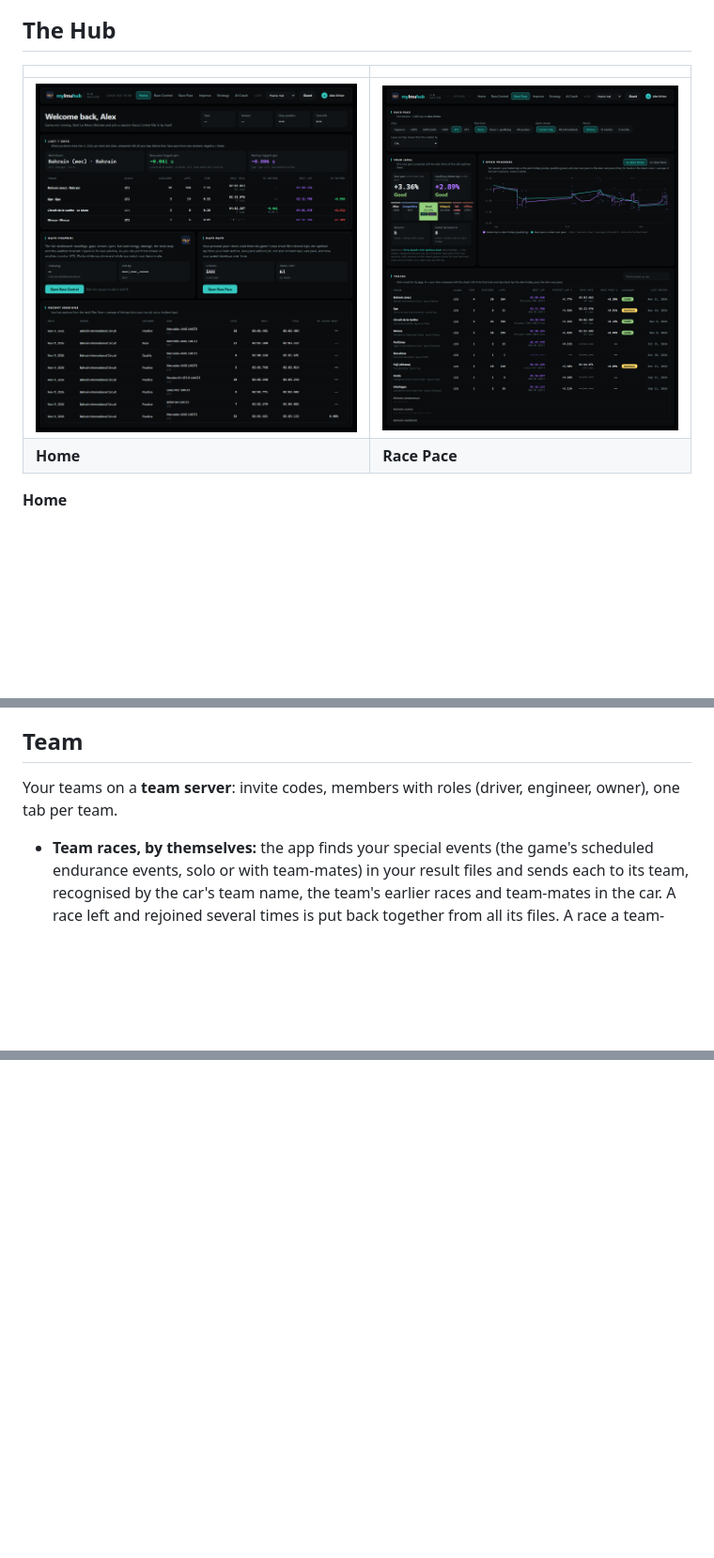
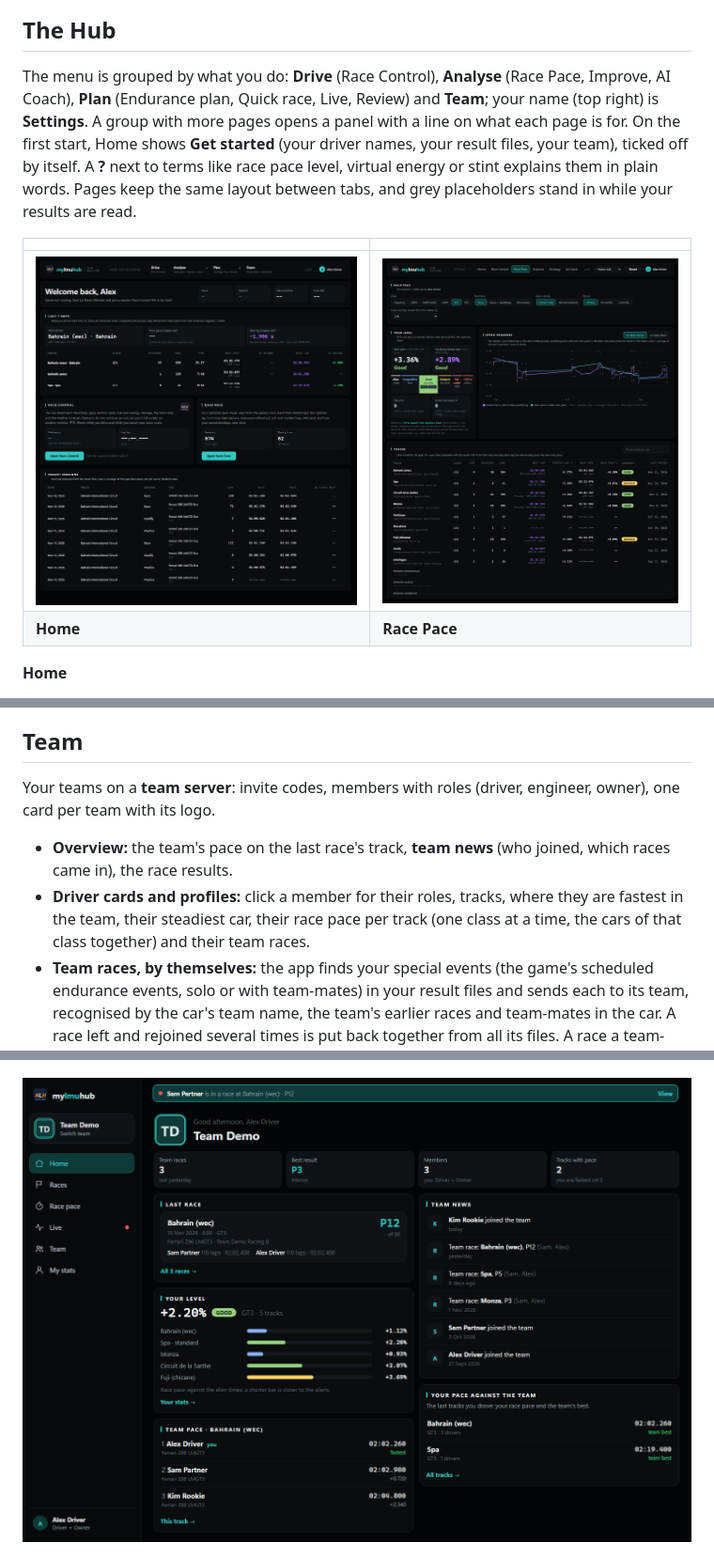
Before and after one commit to SKMots/MyLMUHub, a Markdown page: README.md, 3 parts joined by grey strips. Shown at 94% size. Rendered like a GitHub page; pictures changed too: docs/images/home.png, docs/images/web-portal.png (added); blank space fills up the shorter version.

```diff
--- a/README.md
+++ b/README.md
@@ -69,6 +69,11 @@ your changes right away. Edit mode (E) in the dashboard keeps only what is done
 ![Race Control settings](docs/images/racecontrol.png)
 
 ## The Hub
+The menu is grouped by what you do: **Drive** (Race Control), **Analyse** (Race Pace, Improve, AI Coach), **Plan** (Endurance plan, Quick race, Live, Review)
+and **Team**; your name (top right) is **Settings**. A group with more pages opens a panel with a line on what each page is for. On the first start, Home shows
+**Get started** (your driver names, your result files, your team), ticked off by itself. A **?** next to terms like race pace level, virtual energy or stint
+explains them in plain words. Pages keep the same layout between tabs, and grey placeholders stand in while your results are read.
+
 | | |
 |---|---|
 | ![Home](docs/images/home.png) | ![Race Pace](docs/images/race-pace.png) |
@@ -149,7 +154,10 @@ A stint ends at a pit lap, and also where the driver changes or the energy is re
 **Quick race:** paste the event text (e.g. from Discord). It reads the race length and the VE / fuel limits, takes the rest from the game, and gives the fewest stops with pit windows.
 
 ## Team
-Your teams on a **team server**: invite codes, members with roles (driver, engineer, owner), one tab per team.
+Your teams on a **team server**: invite codes, members with roles (driver, engineer, owner), one card per team with its logo.
+- **Overview:** the team's pace on the last race's track, **team news** (who joined, which races came in), the race results.
+- **Driver cards and profiles:** click a member for their roles, tracks, where they are fastest in the team, their steadiest car, their race pace per track
+  (one class at a time, the cars of that class together) and their team races.
 - **Team races, by themselves:** the app finds your special events (the game's scheduled endurance events, solo or with team-mates) in your result files and
   sends each to its team, recognised by the car's team name, the team's earlier races and team-mates in the car. A race left and rejoined several times is
   put back together from all its files. A race a team-mate already sent is not added twice.
@@ -189,6 +199,8 @@ where you were, and it opens without a connection too (it then says it's offline
 - **The website can only look:** changes are only made in the desktop app. Log out every phone from Settings at any time.
 
 <p align="center"><img src="docs/images/phone.png" width="260" alt="My LMU Hub on a phone"> &nbsp; <img src="docs/images/phone-race.png" width="260" alt="A race review on a phone"> &nbsp; <img src="docs/images/phone-live.png" width="260" alt="A team-mate racing, on a phone"></p>
+
+![The team portal on a computer](docs/images/web-portal.png)
 
 ![Your own stats on the website](docs/images/web-stats.png)
 
```
Also changed, not shown: other parts of README.md (+4 -2 lines), docs/images/phone.png, docs/images/team.png, 13 other files.
